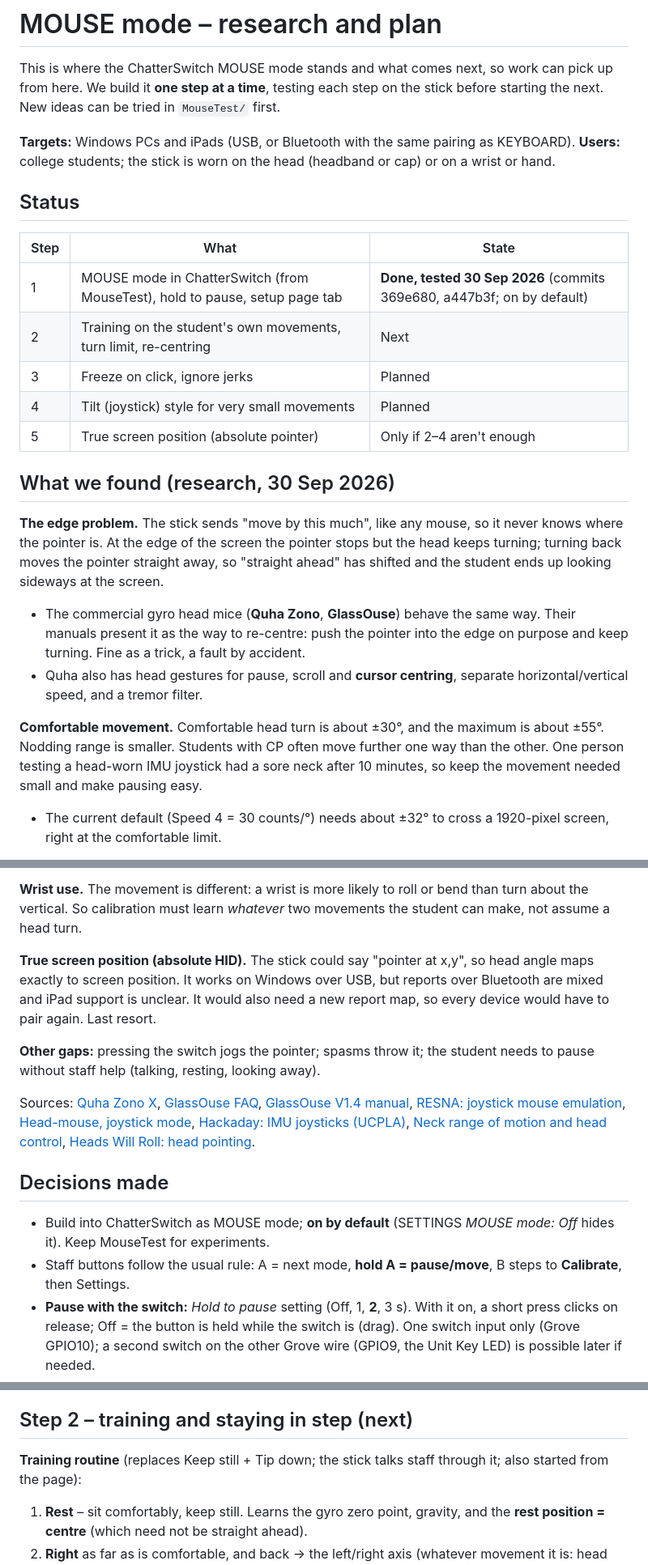
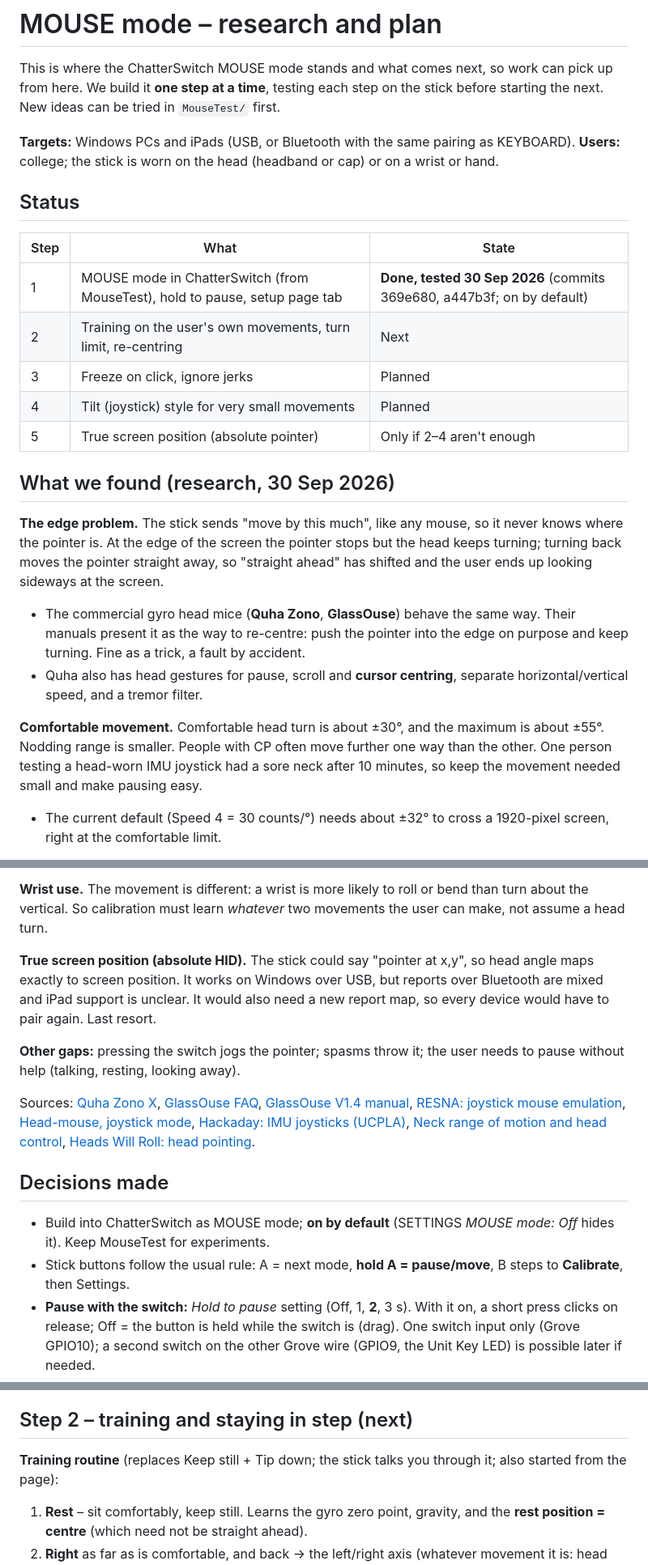
Before and after one commit to Magnatronic/talking-switch, a Markdown page: MOUSE-PLAN.md, 3 parts joined by grey strips. Shown at 81% size. GitHub-like rendering.

Commit message:
Docs: role-neutral wording in the MOUSE plan
Co-Authored-By: Claude Opus 5.5 <noreply@anthropic.com>

```diff
--- a/MOUSE-PLAN.md
+++ b/MOUSE-PLAN.md
@@ -5,14 +5,14 @@ We build it **one step at a time**, testing each step on the stick before starti
 New ideas can be tried in `MouseTest/` first.
 
 **Targets:** Windows PCs and iPads (USB, or Bluetooth with the same pairing as KEYBOARD).
-**Users:** college students; the stick is worn on the head (headband or cap) or on a wrist or hand.
+**Users:** college; the stick is worn on the head (headband or cap) or on a wrist or hand.
 
 ## Status
 
 | Step | What | State |
 |---|---|---|
 | 1 | MOUSE mode in ChatterSwitch (from MouseTest), hold to pause, setup page tab | **Done, tested 30 Sep 2026** (commits 369e680, a447b3f; on by default) |
-| 2 | Training on the student's own movements, turn limit, re-centring | Next |
+| 2 | Training on the user's own movements, turn limit, re-centring | Next |
 | 3 | Freeze on click, ignore jerks | Planned |
 | 4 | Tilt (joystick) style for very small movements | Planned |
 | 5 | True screen position (absolute pointer) | Only if 2–4 aren't enough |
@@ -21,13 +21,13 @@ New ideas can be tried in `MouseTest/` first.
 
 **The edge problem.** The stick sends "move by this much", like any mouse, so it never knows where the pointer is.
 At the edge of the screen the pointer stops but the head keeps turning; turning back moves the pointer straight
-away, so "straight ahead" has shifted and the student ends up looking sideways at the screen.
+away, so "straight ahead" has shifted and the user ends up looking sideways at the screen.
 - The commercial gyro head mice (**Quha Zono**, **GlassOuse**) behave the same way. Their manuals present it as the
   way to re-centre: push the pointer into the edge on purpose and keep turning. Fine as a trick, a fault by accident.
 - Quha also has head gestures for pause, scroll and **cursor centring**, separate horizontal/vertical speed, and a tremor filter.
 
 **Comfortable movement.** Comfortable head turn is about ±30°, and the maximum is about ±55°. Nodding range is smaller.
-Students with CP often move further one way than the other. One person testing a head-worn IMU joystick had a sore
+People with CP often move further one way than the other. One person testing a head-worn IMU joystick had a sore
 neck after 10 minutes, so keep the movement needed small and make pausing easy.
 - The current default (Speed 4 = 30 counts/°) needs about ±32° to cross a 1920-pixel screen, right at the comfortable limit.
 
@@ -39,13 +39,13 @@ neck after 10 minutes, so keep the movement needed small and make pausing easy.
   A 4-direction, fixed-speed variant exists for users with poor control.
 
 **Wrist use.** The movement is different: a wrist is more likely to roll or bend than turn about the vertical.
-So calibration must learn *whatever* two movements the student can make, not assume a head turn.
+So calibration must learn *whatever* two movements the user can make, not assume a head turn.
 
 **True screen position (absolute HID).** The stick could say "pointer at x,y", so head angle maps exactly to
 screen position. It works on Windows over USB, but reports over Bluetooth are mixed and iPad support is unclear.
 It would also need a new report map, so every device would have to pair again. Last resort.
 
-**Other gaps:** pressing the switch jogs the pointer; spasms throw it; the student needs to pause without staff help
+**Other gaps:** pressing the switch jogs the pointer; spasms throw it; the user needs to pause without help
 (talking, resting, looking away).
 
 Sources: [Quha Zono X](https://www.quha.com/products/quha-zono-x/),
@@ -60,7 +60,7 @@ Sources: [Quha Zono X](https://www.quha.com/products/quha-zono-x/),
 ## Decisions made
 
 - Build into ChatterSwitch as MOUSE mode; **on by default** (SETTINGS *MOUSE mode: Off* hides it). Keep MouseTest for experiments.
-- Staff buttons follow the usual rule: A = next mode, **hold A = pause/move**, B steps to **Calibrate**, then Settings.
+- Stick buttons follow the usual rule: A = next mode, **hold A = pause/move**, B steps to **Calibrate**, then Settings.
 - **Pause with the switch:** *Hold to pause* setting (Off, 1, **2**, 3 s). With it on, a short press
   clicks on release; Off = the button is held while the switch is (drag). One switch input only (Grove GPIO10);
   a second switch on the other Grove wire (GPIO9, the Unit Key LED) is possible later if needed.
@@ -87,7 +87,7 @@ Sources: [Quha Zono X](https://www.quha.com/products/quha-zono-x/),
 
 ## Step 2 – training and staying in step (next)
 
-**Training routine** (replaces Keep still + Tip down; the stick talks staff through it; also started from the page):
+**Training routine** (replaces Keep still + Tip down; the stick talks you through it; also started from the page):
 1. **Rest** – sit comfortably, keep still. Learns the gyro zero point, gravity, and the **rest position = centre**
    (which need not be straight ahead).
 2. **Right** as far as is comfortable, and back → the left/right axis (whatever movement it is: head turn, wrist
```
Also changed, not shown: other parts of MOUSE-PLAN.md (+2 -2 lines), README.md (+1 -1 lines).
